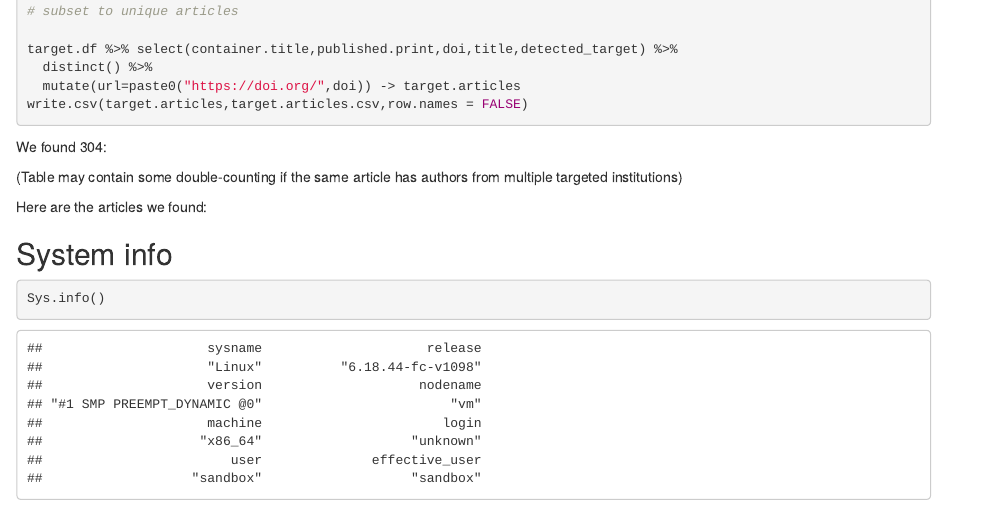
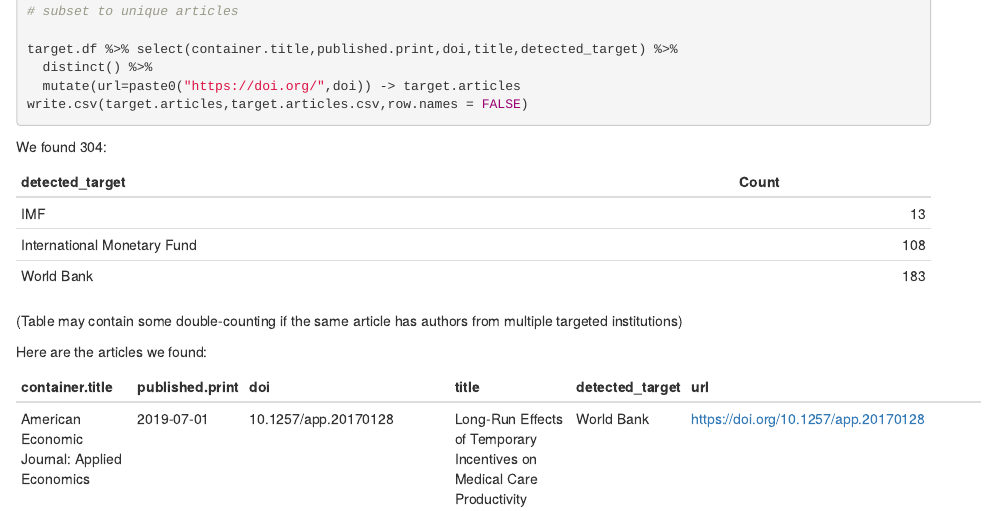
Before and after one commit to larsvilhuber/pulling-from-crossref, an R Markdown document (articles_by_affiliation.Rmd): the page in a window 1100 px wide, from 3860 px down. Rendered offline with R 4.5, knitr and Pandoc, with nearby package versions; some code elsewhere in the file could not run offline.

Commit message:
Correcting table output at the end

````diff
--- a/articles_by_affiliation.Rmd
+++ b/articles_by_affiliation.Rmd
@@ -215,14 +215,14 @@
 
 We found `r nrow(target.articles)`:
 
-```{r group_articles,include=FALSE}
+```{r group_articles,echo=FALSE}
 knitr::kable(target.articles %>% group_by(detected_target) %>% summarize(Count=n()))
 ```
 (Table may contain some double-counting if the same article has authors from multiple targeted institutions)
 
 Here are the articles we found:
 
-```{r show_articles,include=FALSE}
+```{r show_articles,echo=FALSE}
 knitr::kable(target.articles)
 ```
 
````
